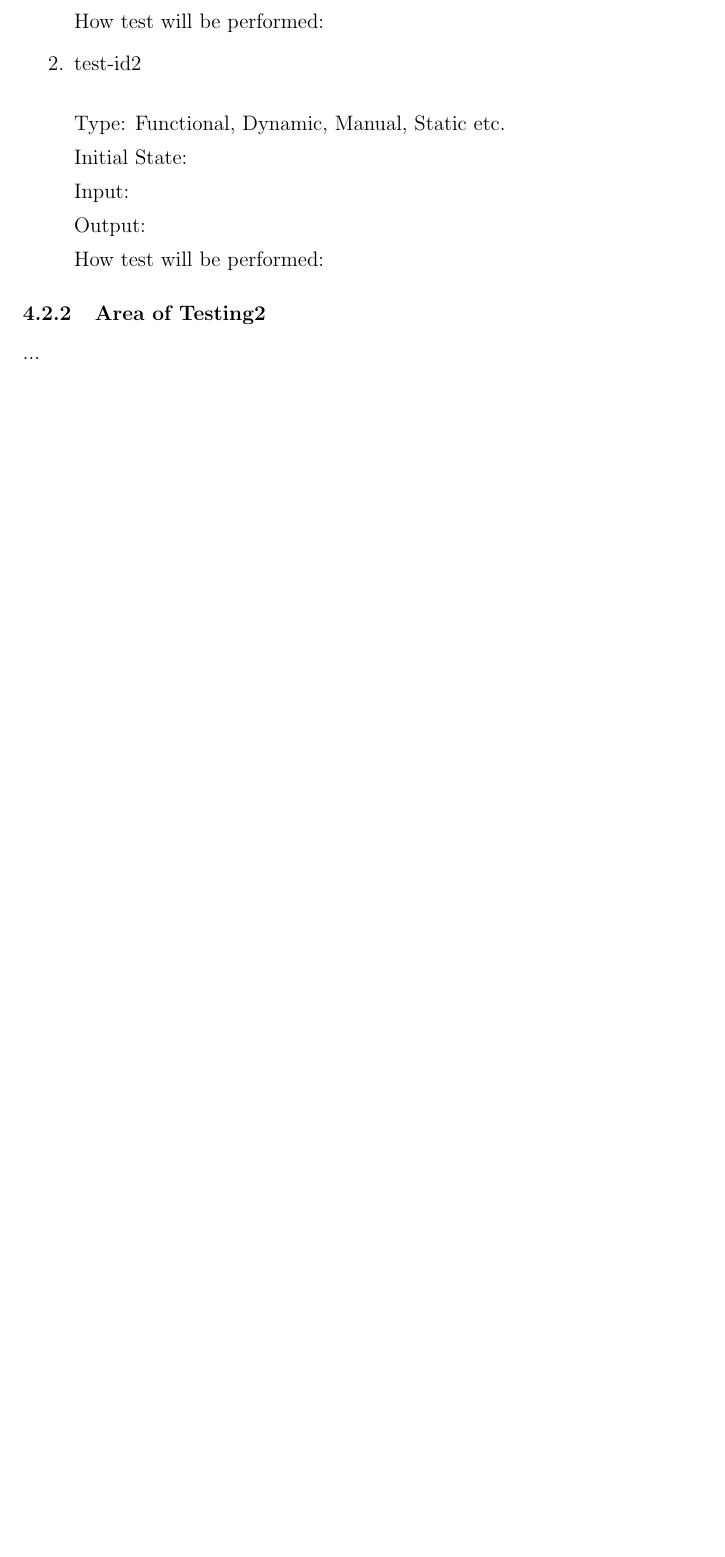
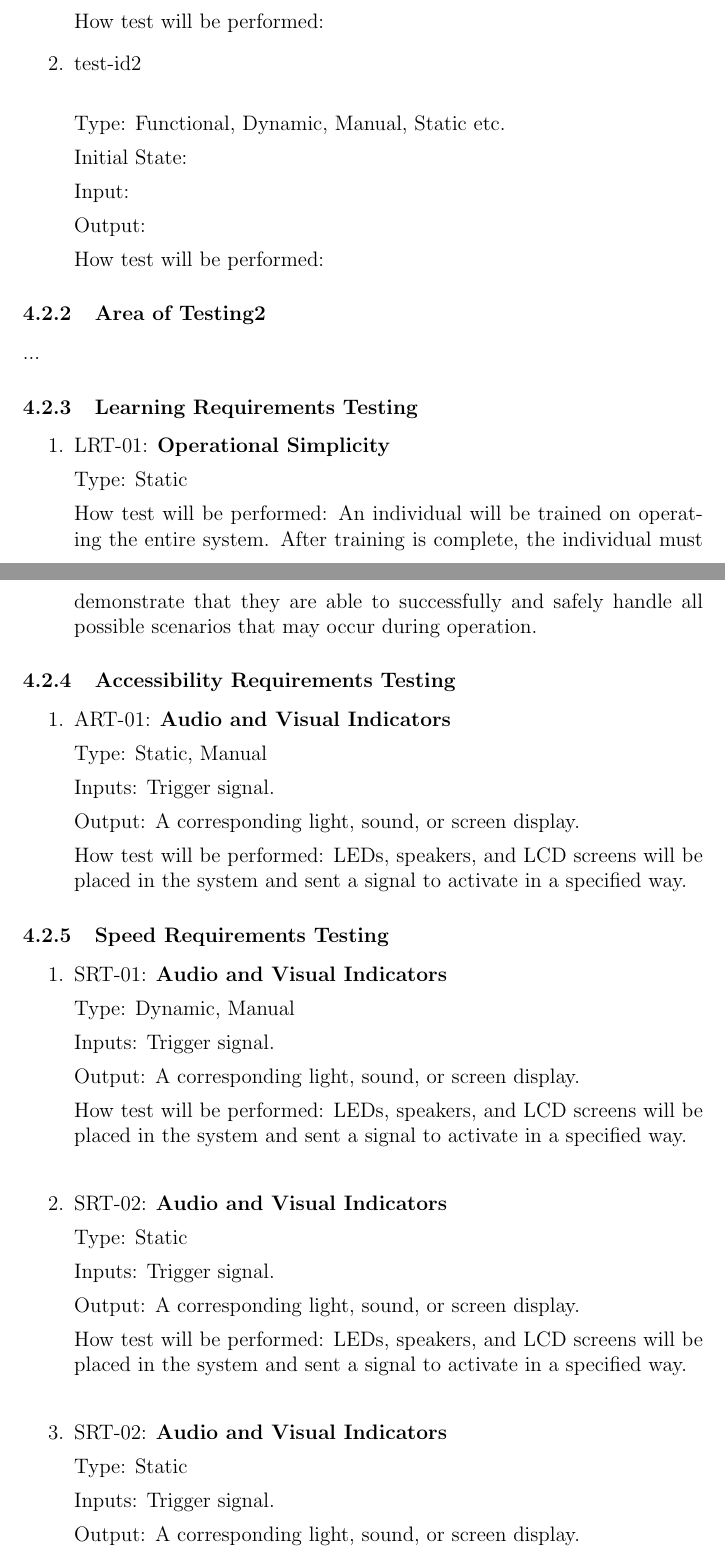
Before and after one commit to aaronbilly22/The_Nursery_Project, a LaTeX document (docs/VnVPlan/VnVPlan.tex): part of page 16 of 18 before the commit and two parts of pages 16 and 17 of 19 after it, the two joined at a grey line, cut so that both start at the same text, the shorter picture padded with empty space. Compiled offline with pdfLaTeX.

Commit message:
some non functional testing

```diff
--- a/docs/VnVPlan/VnVPlan.tex
+++ b/docs/VnVPlan/VnVPlan.tex
@@ -539,3 +541,60 @@ How test will be performed:
 
 ...
 
+\subsubsection{Learning Requirements Testing}
+\begin{enumerate}
+  \item{LRT-01: \textbf{Operational Simplicity}}
+
+Type: Static
+
+How test will be performed: An individual will be trained on operating the entire system.
+After training is complete, the individual must demonstrate that they are able to
+successfully and safely handle all possible scenarios that may occur during operation.
+\end{enumerate}
+
+\subsubsection{Accessibility Requirements Testing}
+\begin{enumerate}
+  \item{ART-01: \textbf{Audio and Visual Indicators}}
+
+Type: Static, Manual
+
+Inputs: Trigger signal.
+
+Output: A corresponding light, sound, or screen display.
+
+How test will be performed: LEDs, speakers, and LCD screens will be placed in the
+system and sent a signal to activate in a specified way.
+\end{enumerate}
+
+
+\subsubsection{Speed Requirements Testing}
+\begin{enumerate}
+  \item{SRT-01: \textbf{Audio and Visual Indicators}}
+
+Type: Dynamic, Manual
+
+Inputs: Trigger signal.
+
+Output: A corresponding light, sound, or screen display.
+
+How test will be performed: LEDs, speakers, and LCD screens will be placed in the
+system and sent a signal to activate in a specified way.
+\\
+\item{SRT-02: \textbf{Audio and Visual Indicators}}
+
+Type: Static
+
+Inputs: Trigger signal.
+
+Output: A corresponding light, sound, or screen display.
+
+How test will be performed: LEDs, speakers, and LCD screens will be placed in the
+system and sent a signal to activate in a specified way.
+\\
+\item{SRT-02: \textbf{Audio and Visual Indicators}}
+
+Type: Static
+
+Inputs: Trigger signal.
+
+Output: A corresponding light, sound, or screen display.
```
Also changed, not shown: docs/VnVPlan/VnVPlan.pdf, docs/VnVPlan/VnVPlan.tex (20 more changed lines).
